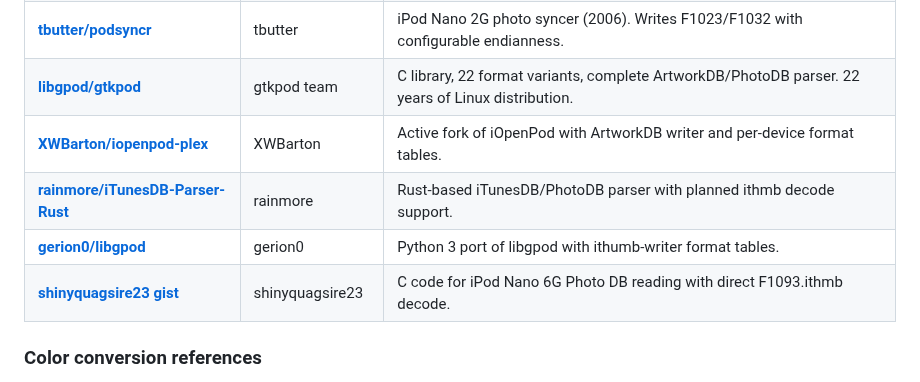
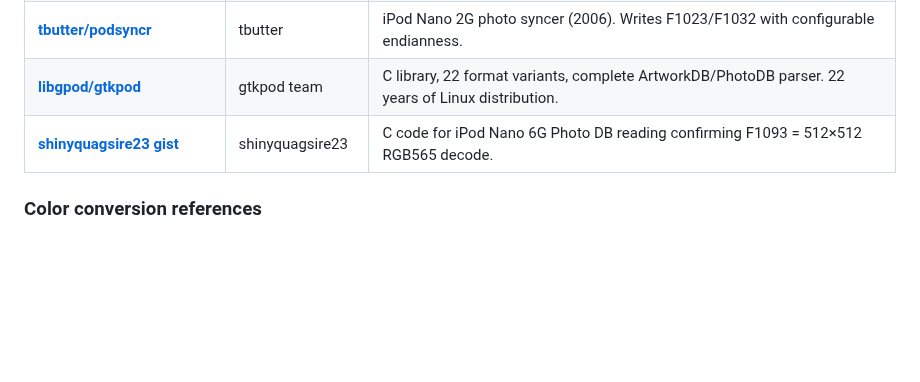
Before and after one commit to B67687/Ithmb-Codec, a Markdown page: README.md, the part around the change. GitHub-like rendering; blank space fills up the shorter version.

Commit message:
docs: remove fork references (XWBarton, rainmore, gerion0) — upstreams already credited; keep shinyquagsire23 gist (standalone)

```diff
--- a/README.md
+++ b/README.md
@@ -244,10 +244,7 @@ Every known open-source `.ithmb` implementation (11 total) was surveyed across G
 | [**worstje/repear**](https://github.com/worstje/repear)                                                                          | worstje            | Python ArtworkDB writer with complete format→dimension encoder table.                                                                                                                                                    |
 | [**tbutter/podsyncr**](https://github.com/tbutter/podsyncr)                                                                      | tbutter            | iPod Nano 2G photo syncer (2006). Writes F1023/F1032 with configurable endianness.                                                                                                                                       |
 | [**libgpod/gtkpod**](https://github.com/gtkpod/libgpod)                                                                          | gtkpod team        | C library, 22 format variants, complete ArtworkDB/PhotoDB parser. 22 years of Linux distribution.                                                                                                                        |
-| [**XWBarton/iopenpod-plex**](https://github.com/XWBarton/iopenpod-plex)                                                          | XWBarton           | Active fork of iOpenPod with ArtworkDB writer and per-device format tables.                                                                                                                                              |
-| [**rainmore/iTunesDB-Parser-Rust**](https://github.com/rainmore/iTunesDB-Parser-Rust)                                            | rainmore           | Rust-based iTunesDB/PhotoDB parser with planned ithmb decode support.                                                                                                                                                    |
-| [**gerion0/libgpod**](https://github.com/gerion0/libgpod)                                                                        | gerion0            | Python 3 port of libgpod with ithumb-writer format tables.                                                                                                                                                               |
-| [**shinyquagsire23 gist**](https://gist.github.com/shinyquagsire23/5ac38487b4c8f9252e78e0275814c90b)                             | shinyquagsire23    | C code for iPod Nano 6G Photo DB reading with direct F1093.ithmb decode.                                                                                                                                                 |
+| [**shinyquagsire23 gist**](https://gist.github.com/shinyquagsire23/5ac38487b4c8f9252e78e0275814c90b)                             | shinyquagsire23    | C code for iPod Nano 6G Photo DB reading confirming F1093 = 512×512 RGB565 decode.                                                                                                                                       |
 
 ### Color conversion references
 
```
